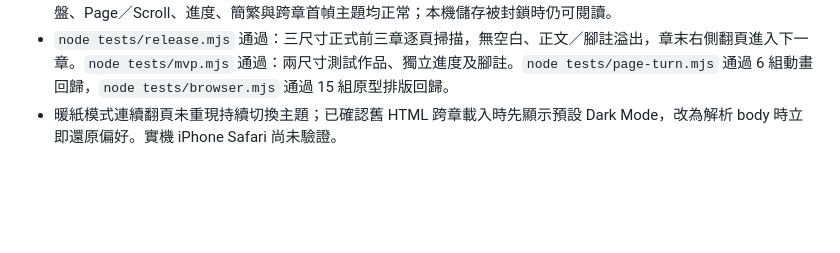
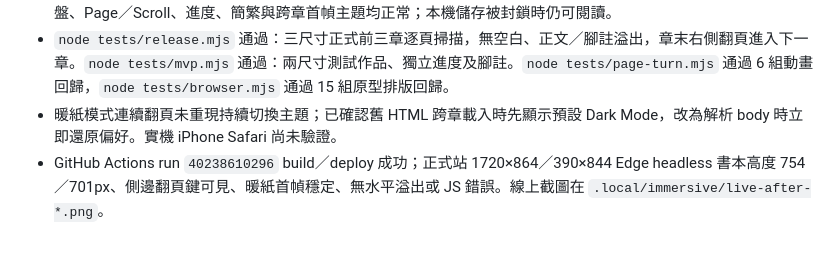
Before and after one commit to qwerty10218/imaginary-library, a Markdown page: 00_PROJECT/QA_REPORT.md, the part around the change. Drawn GitHub-style; blank space fills up the shorter version.

```diff
--- a/00_PROJECT/QA_REPORT.md
+++ b/00_PROJECT/QA_REPORT.md
@@ -89,3 +89,4 @@ Node.js 24、Windows 本機 Microsoft Edge（Playwright headless）。沒有實
 - `npm run check` 通過：語法、進度測試、建置、公開內容掃描。`node tests/immersive.mjs` 通過：1440×900、1720×864、390×844，高度分別 790、754、701px；左右按鈕置中且無水平溢出，暖紙前後翻頁、按鈕焦點後鍵盤、Page／Scroll、進度、簡繁與跨章首幀主題均正常；本機儲存被封鎖時仍可閱讀。
 - `node tests/release.mjs` 通過：三尺寸正式前三章逐頁掃描，無空白、正文／腳註溢出，章末右側翻頁進入下一章。`node tests/mvp.mjs` 通過：兩尺寸測試作品、獨立進度及腳註。`node tests/page-turn.mjs` 通過 6 組動畫回歸，`node tests/browser.mjs` 通過 15 組原型排版回歸。
 - 暖紙模式連續翻頁未重現持續切換主題；已確認舊 HTML 跨章載入時先顯示預設 Dark Mode，改為解析 body 時立即還原偏好。實機 iPhone Safari 尚未驗證。
+- GitHub Actions run `40238610296` build／deploy 成功；正式站 1720×864／390×844 Edge headless 書本高度 754／701px、側邊翻頁鍵可見、暖紙首幀穩定、無水平溢出或 JS 錯誤。線上截圖在 `.local/immersive/live-after-*.png`。
```
Also changed, not shown: 00_PROJECT/AI_SYNC_BRIEF.md (+1 -1 lines), 00_PROJECT/IMPLEMENTATION_LOG.md (+1 -0 lines).
